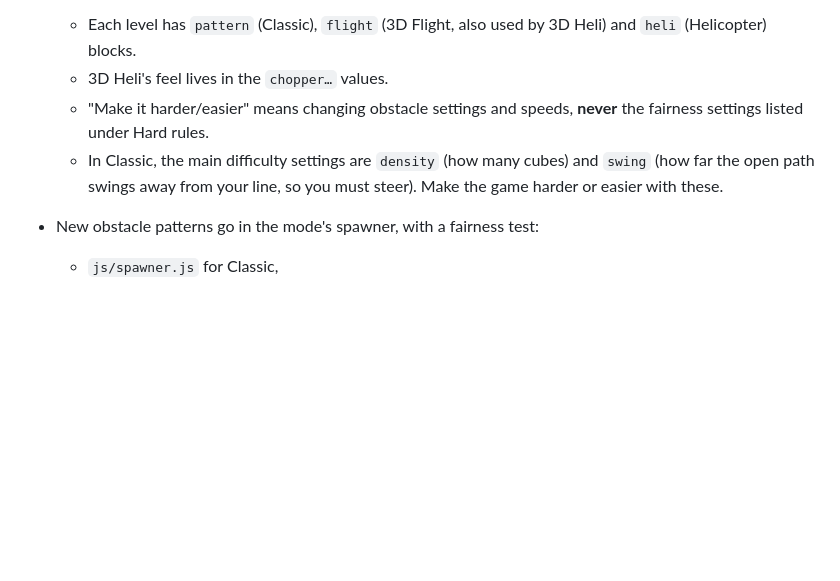
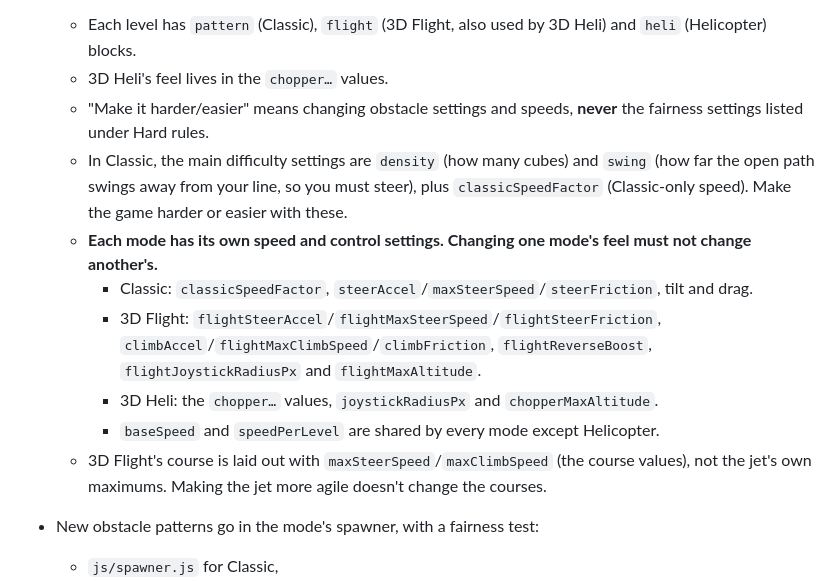
Before and after one commit to jspenc111-stack/swerve, a Markdown page: CLAUDE.md, the part around the change. Rendered like a GitHub page; blank space fills up the shorter version.

```diff
--- a/CLAUDE.md
+++ b/CLAUDE.md
@@ -28,7 +28,13 @@ It's a PWA hosted on GitHub Pages and played on an Android phone (Pixel 10). The
   - Each level has `pattern` (Classic), `flight` (3D Flight, also used by 3D Heli) and `heli` (Helicopter) blocks.
   - 3D Heli's feel lives in the `chopper…` values.
   - "Make it harder/easier" means changing obstacle settings and speeds, **never** the fairness settings listed under Hard rules.
-  - In Classic, the main difficulty settings are `density` (how many cubes) and `swing` (how far the open path swings away from your line, so you must steer). Make the game harder or easier with these.
+  - In Classic, the main difficulty settings are `density` (how many cubes) and `swing` (how far the open path swings away from your line, so you must steer), plus `classicSpeedFactor` (Classic-only speed). Make the game harder or easier with these.
+  - **Each mode has its own speed and control settings. Changing one mode's feel must not change another's.**
+    - Classic: `classicSpeedFactor`, `steerAccel`/`maxSteerSpeed`/`steerFriction`, tilt and drag.
+    - 3D Flight: `flightSteerAccel`/`flightMaxSteerSpeed`/`flightSteerFriction`, `climbAccel`/`flightMaxClimbSpeed`/`climbFriction`, `flightReverseBoost`, `flightJoystickRadiusPx` and `flightMaxAltitude`.
+    - 3D Heli: the `chopper…` values, `joystickRadiusPx` and `chopperMaxAltitude`.
+    - `baseSpeed` and `speedPerLevel` are shared by every mode except Helicopter.
+  - 3D Flight's course is laid out with `maxSteerSpeed`/`maxClimbSpeed` (the course values), not the jet's own maximums. Making the jet more agile doesn't change the courses.
 - New obstacle patterns go in the mode's spawner, with a fairness test:
   - `js/spawner.js` for Classic,
   - `js/flightSpawner.js` for 3D Flight and 3D Heli,
```
Also changed, not shown: specs/CHANGE-SPEC-v1.5.2.md (added, +165 -0 lines).
